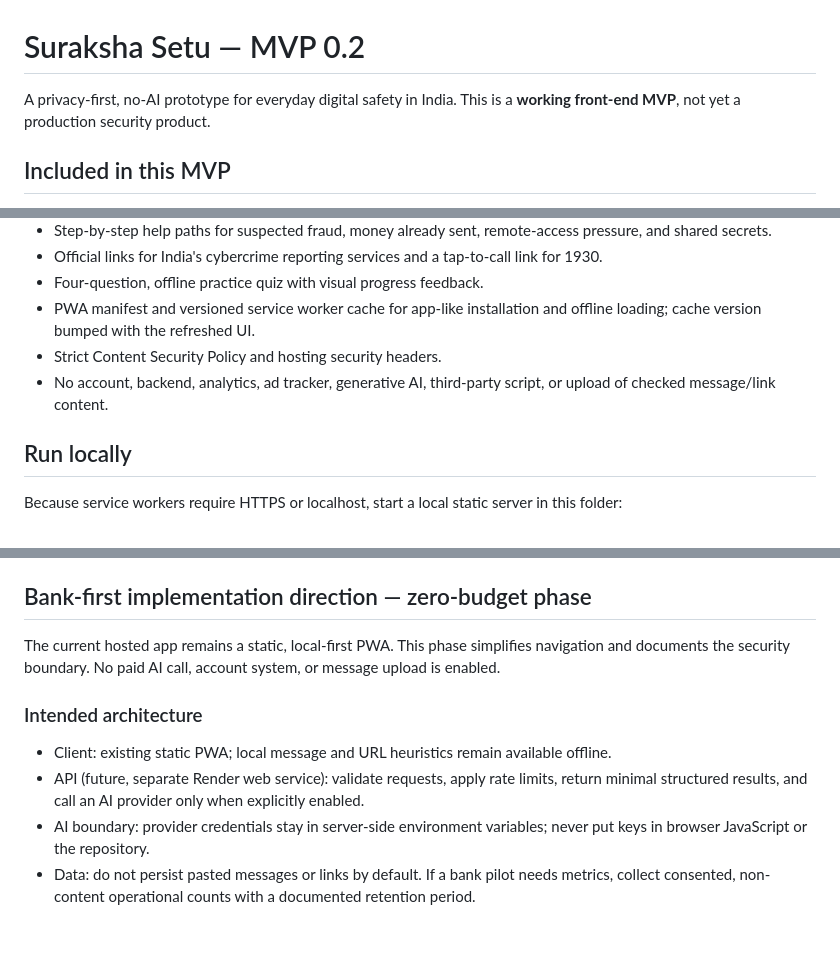
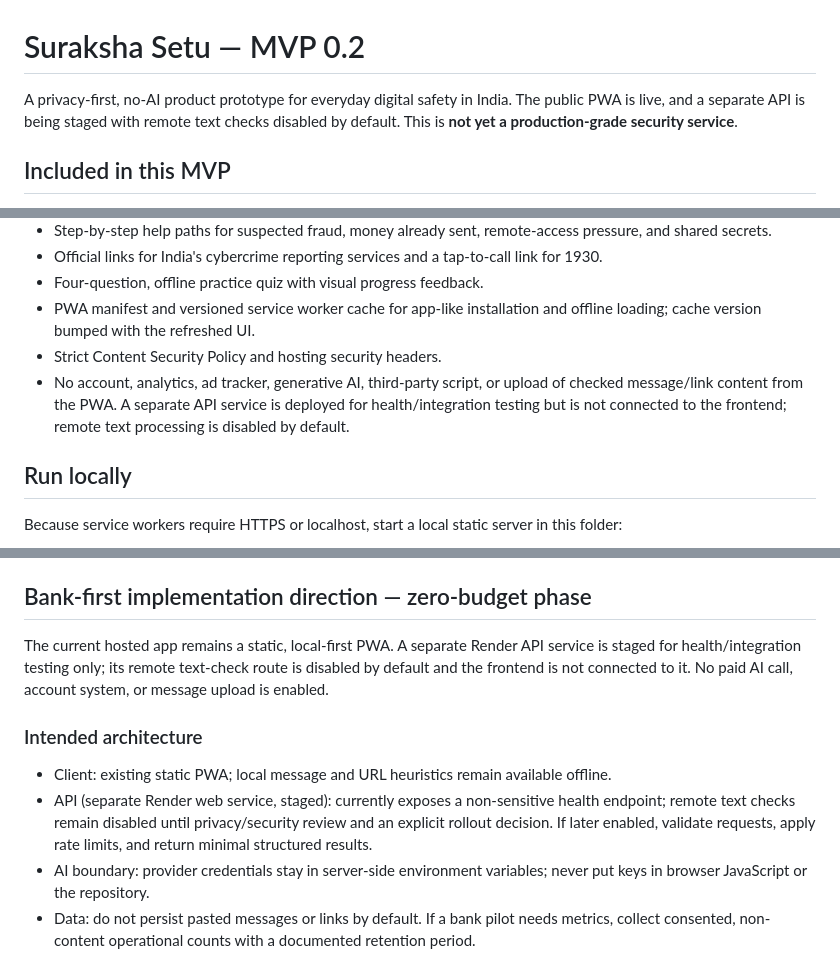
Before and after one commit to vimalspaceton618-afk/suraksha-setu-mvp, a Markdown page: README.md, 3 parts joined by grey strips. Drawn GitHub-style; blank space fills up the shorter version.

Commit message:
Update product README for staged API boundary

```diff
--- a/README.md
+++ b/README.md
@@ -1,6 +1,6 @@
 # Suraksha Setu — MVP 0.2
 
-A privacy-first, no-AI prototype for everyday digital safety in India. This is a **working front-end MVP**, not yet a production security product.
+A privacy-first, no-AI product prototype for everyday digital safety in India. The public PWA is live, and a separate API is being staged with remote text checks disabled by default. This is **not yet a production-grade security service**.
 
 ## Included in this MVP
 
@@ -13,7 +13,7 @@ A privacy-first, no-AI prototype for everyday digital safety in India. This is a
 - Four-question, offline practice quiz with visual progress feedback.
 - PWA manifest and versioned service worker cache for app-like installation and offline loading; cache version bumped with the refreshed UI.
 - Strict Content Security Policy and hosting security headers.
-- No account, backend, analytics, ad tracker, generative AI, third-party script, or upload of checked message/link content.
+- No account, analytics, ad tracker, generative AI, third-party script, or upload of checked message/link content from the PWA. A separate API service is deployed for health/integration testing but is not connected to the frontend; remote text processing is disabled by default.
 
 ## Run locally
 
@@ -79,12 +79,12 @@ Deploy the folder as a static site on a host that supports the `_headers` file (
 
 ## Bank-first implementation direction — zero-budget phase
 
-The current hosted app remains a static, local-first PWA. This phase simplifies navigation and documents the security boundary. No paid AI call, account system, or message upload is enabled.
+The current hosted app remains a static, local-first PWA. A separate Render API service is staged for health/integration testing only; its remote text-check route is disabled by default and the frontend is not connected to it. No paid AI call, account system, or message upload is enabled.
 
 ### Intended architecture
 
 - Client: existing static PWA; local message and URL heuristics remain available offline.
-- API (future, separate Render web service): validate requests, apply rate limits, return minimal structured results, and call an AI provider only when explicitly enabled.
+- API (separate Render web service, staged): currently exposes a non-sensitive health endpoint; remote text checks remain disabled until privacy/security review and an explicit rollout decision. If later enabled, validate requests, apply rate limits, and return minimal structured results.
 - AI boundary: provider credentials stay in server-side environment variables; never put keys in browser JavaScript or the repository.
 - Data: do not persist pasted messages or links by default. If a bank pilot needs metrics, collect consented, non-content operational counts with a documented retention period.
 - Operations: separate staging and production, health checks, dependency scanning, security headers, incident contact, and rollback procedure.
```
Also changed, not shown: other parts of README.md (+1 -1 lines).
